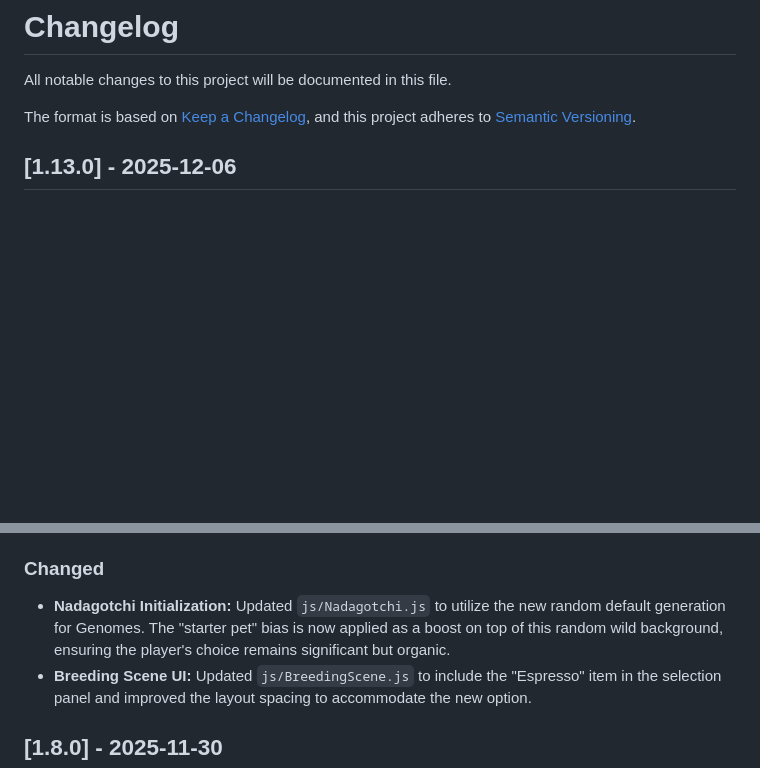
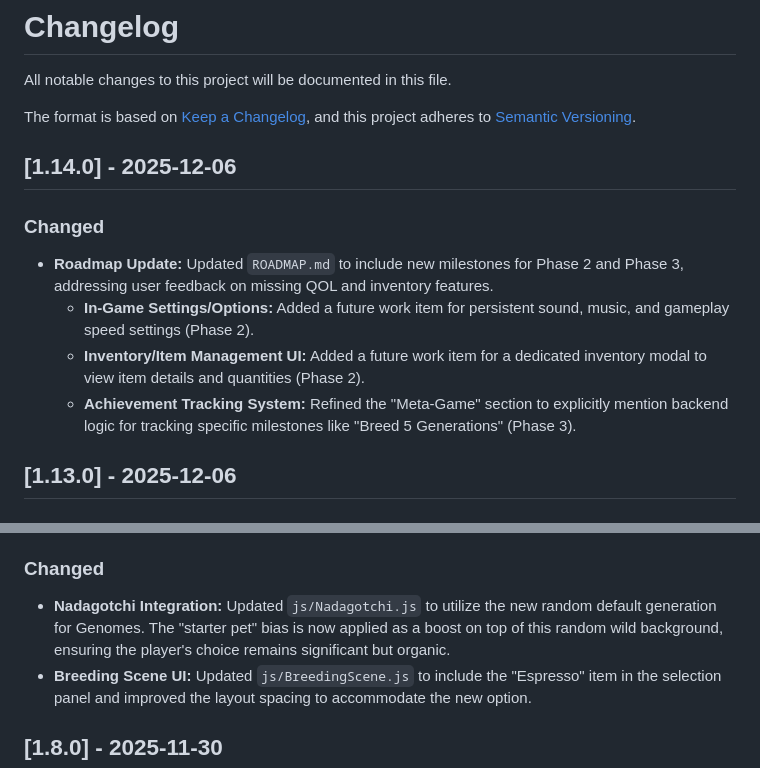
Before and after one commit to MnemOnicE/Nadagotchi, a Markdown page: CHANGELOG.md, 2 parts joined by grey strips. GitHub-like rendering; blank space fills up the shorter version.

Commit message:
docs: update roadmap and changelog for 1.14.0
- Added "In-Game Settings/Options" to Phase 2 (Future Work).
- Added "Inventory/Item Management UI" to Phase 2 (Future Work).
- Updated "Achievement Tracking System" in Phase 3 with specific details.
- Updated CHANGELOG.md.

```diff
--- a/CHANGELOG.md
+++ b/CHANGELOG.md
@@ -4,6 +4,14 @@ All notable changes to this project will be documented in this file.
 
 The format is based on [Keep a Changelog](https://keepachangelog.com/en/1.0.0/),
 and this project adheres to [Semantic Versioning](https://semver.org/spec/v2.0.0.html).
+
+## [1.14.0] - 2025-12-06
+
+### Changed
+- **Roadmap Update:** Updated `ROADMAP.md` to include new milestones for Phase 2 and Phase 3, addressing user feedback on missing QOL and inventory features.
+  - **In-Game Settings/Options:** Added a future work item for persistent sound, music, and gameplay speed settings (Phase 2).
+  - **Inventory/Item Management UI:** Added a future work item for a dedicated inventory modal to view item details and quantities (Phase 2).
+  - **Achievement Tracking System:** Refined the "Meta-Game" section to explicitly mention backend logic for tracking specific milestones like "Breed 5 Generations" (Phase 3).
 
 ## [1.13.0] - 2025-12-06
 
@@ -119,7 +129,7 @@ and this project adheres to [Semantic Versioning](https://semver.org/spec/v2.0.0
 - **Unit Tests:** Updated `tests/Genetics.test.js` to verify random default generation, average calculation for metabolism, homozygous detection, and the new item logic.
 
 ### Changed
-- **Nadagotchi Initialization:** Updated `js/Nadagotchi.js` to utilize the new random default generation for Genomes. The "starter pet" bias is now applied as a boost on top of this random wild background, ensuring the player's choice remains significant but organic.
+- **Nadagotchi Integration:** Updated `js/Nadagotchi.js` to utilize the new random default generation for Genomes. The "starter pet" bias is now applied as a boost on top of this random wild background, ensuring the player's choice remains significant but organic.
 - **Breeding Scene UI:** Updated `js/BreedingScene.js` to include the "Espresso" item in the selection panel and improved the layout spacing to accommodate the new option.
 
 ## [1.8.0] - 2025-11-30
```
Also changed, not shown: other parts of CHANGELOG.md (+2 -0 lines), ROADMAP.md (+4 -1 lines).
